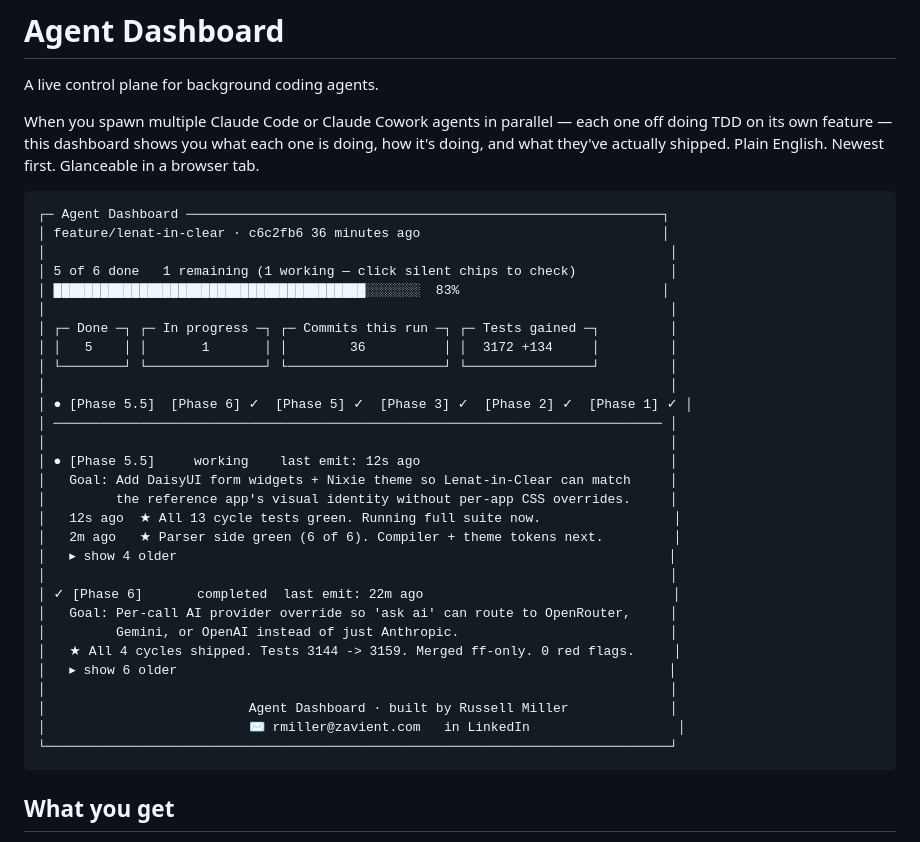
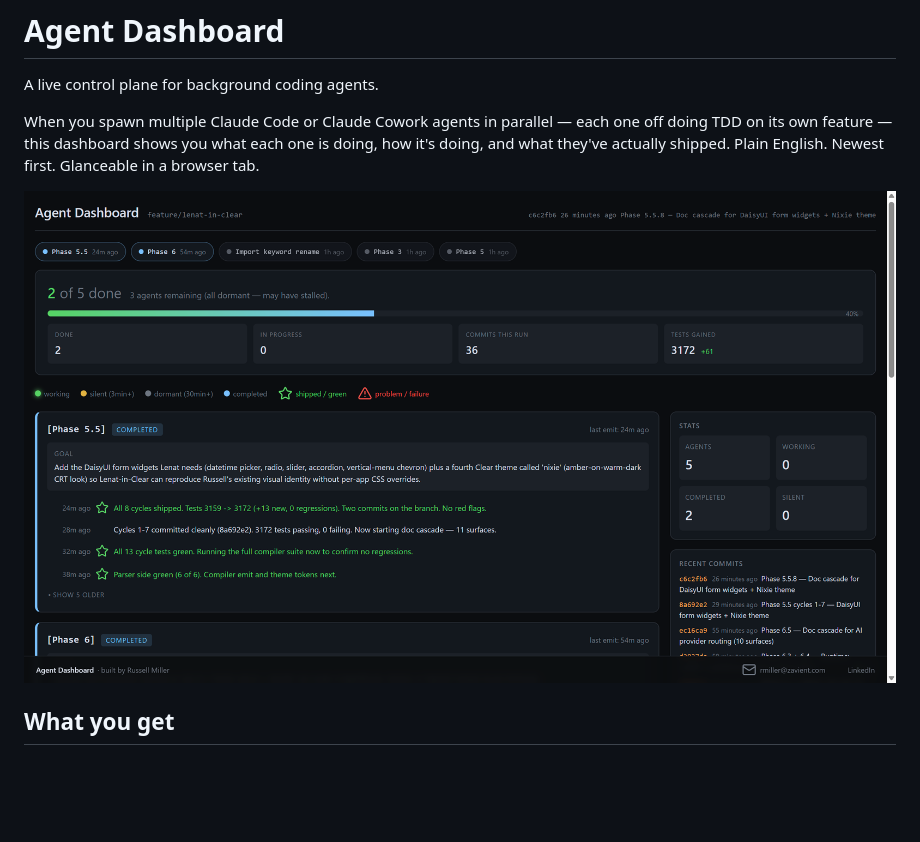
Before and after one commit to russellmiller3/control-tower, a Markdown page: README.md, the part around the change. Rendered like a GitHub page; pictures changed too: preview.png (added); blank space fills up the shorter version.

Commit message:
README: real dashboard screenshot replaces ASCII mockup
Drops the ASCII art block and points at preview.png — Russell's
actual screenshot of the live dashboard during the Lenat-in-Clear
session showing 2 of 5 done, 36 commits this run, 3172 tests gained,
per-agent cards with completed/working states, chips strip at top,
sidebar stats + recent commits, footer attribution.

````diff
--- a/README.md
+++ b/README.md
@@ -4,37 +4,7 @@ A live control plane for background coding agents.
 
 When you spawn multiple Claude Code or Claude Cowork agents in parallel — each one off doing TDD on its own feature — this dashboard shows you what each one is doing, how it's doing, and what they've actually shipped. Plain English. Newest first. Glanceable in a browser tab.
 
-```
-┌─ Agent Dashboard ─────────────────────────────────────────────────────────────┐
-│ feature/lenat-in-clear · c6c2fb6 36 minutes ago                               │
-│                                                                                │
-│ 5 of 6 done   1 remaining (1 working — click silent chips to check)            │
-│ ████████████████████████████████████████░░░░░░░  83%                          │
-│                                                                                │
-│ ┌─ Done ─┐ ┌─ In progress ─┐ ┌─ Commits this run ─┐ ┌─ Tests gained ─┐         │
-│ │   5    │ │       1       │ │        36          │ │  3172 +134     │         │
-│ └────────┘ └───────────────┘ └────────────────────┘ └────────────────┘         │
-│                                                                                │
-│ ● [Phase 5.5]  [Phase 6] ✓  [Phase 5] ✓  [Phase 3] ✓  [Phase 2] ✓  [Phase 1] ✓ │
-│ ────────────────────────────────────────────────────────────────────────────── │
-│                                                                                │
-│ ● [Phase 5.5]     working    last emit: 12s ago                                │
-│   Goal: Add DaisyUI form widgets + Nixie theme so Lenat-in-Clear can match     │
-│         the reference app's visual identity without per-app CSS overrides.     │
-│   12s ago  ★ All 13 cycle tests green. Running full suite now.                 │
-│   2m ago   ★ Parser side green (6 of 6). Compiler + theme tokens next.         │
-│   ▸ show 4 older                                                               │
-│                                                                                │
-│ ✓ [Phase 6]       completed  last emit: 22m ago                                │
-│   Goal: Per-call AI provider override so 'ask ai' can route to OpenRouter,     │
-│         Gemini, or OpenAI instead of just Anthropic.                           │
-│   ★ All 4 cycles shipped. Tests 3144 -> 3159. Merged ff-only. 0 red flags.     │
-│   ▸ show 6 older                                                               │
-│                                                                                │
-│                          Agent Dashboard · built by Russell Miller             │
-│                          ✉ rmiller@zavient.com   in LinkedIn                   │
-└────────────────────────────────────────────────────────────────────────────────┘
-```
+![Agent Dashboard preview](./preview.png)
 
 ## What you get
 
````
